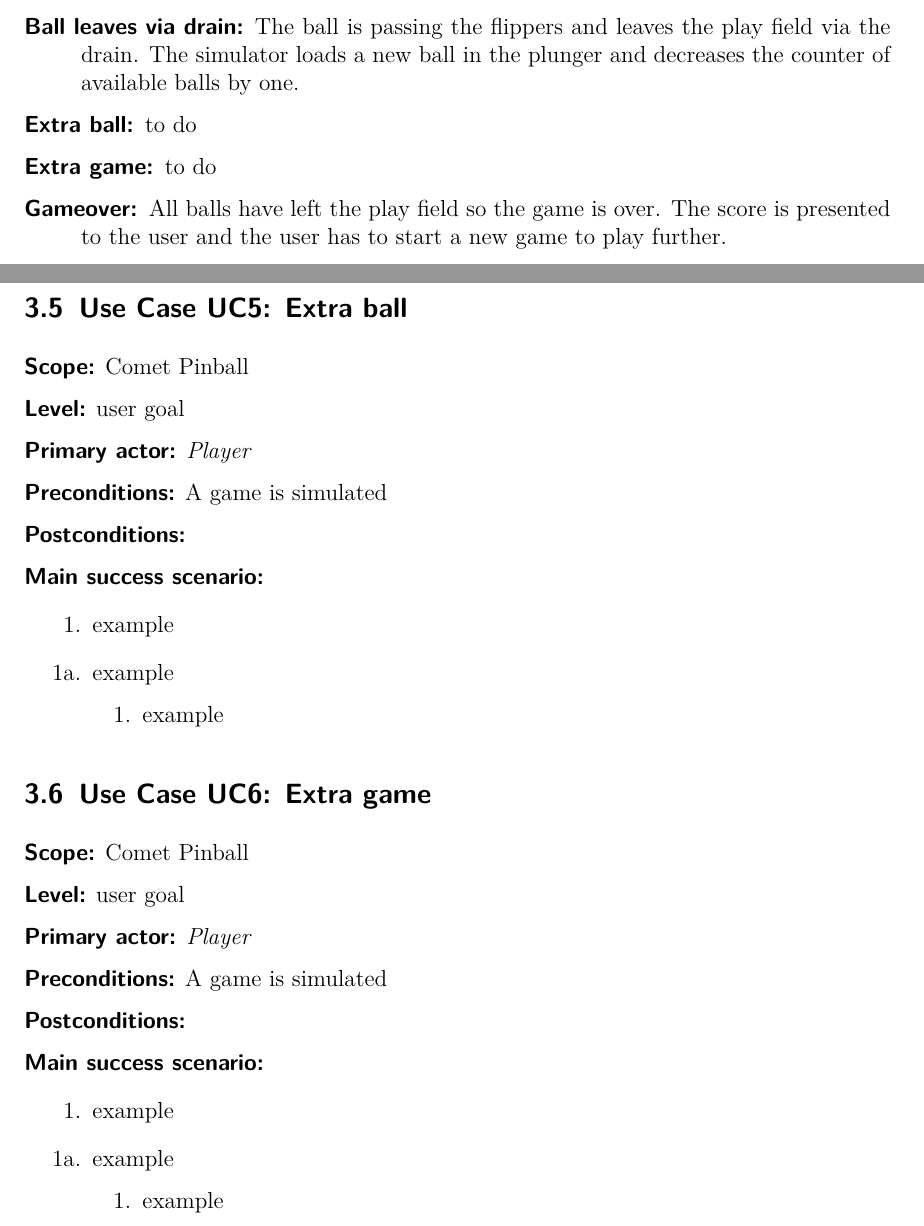
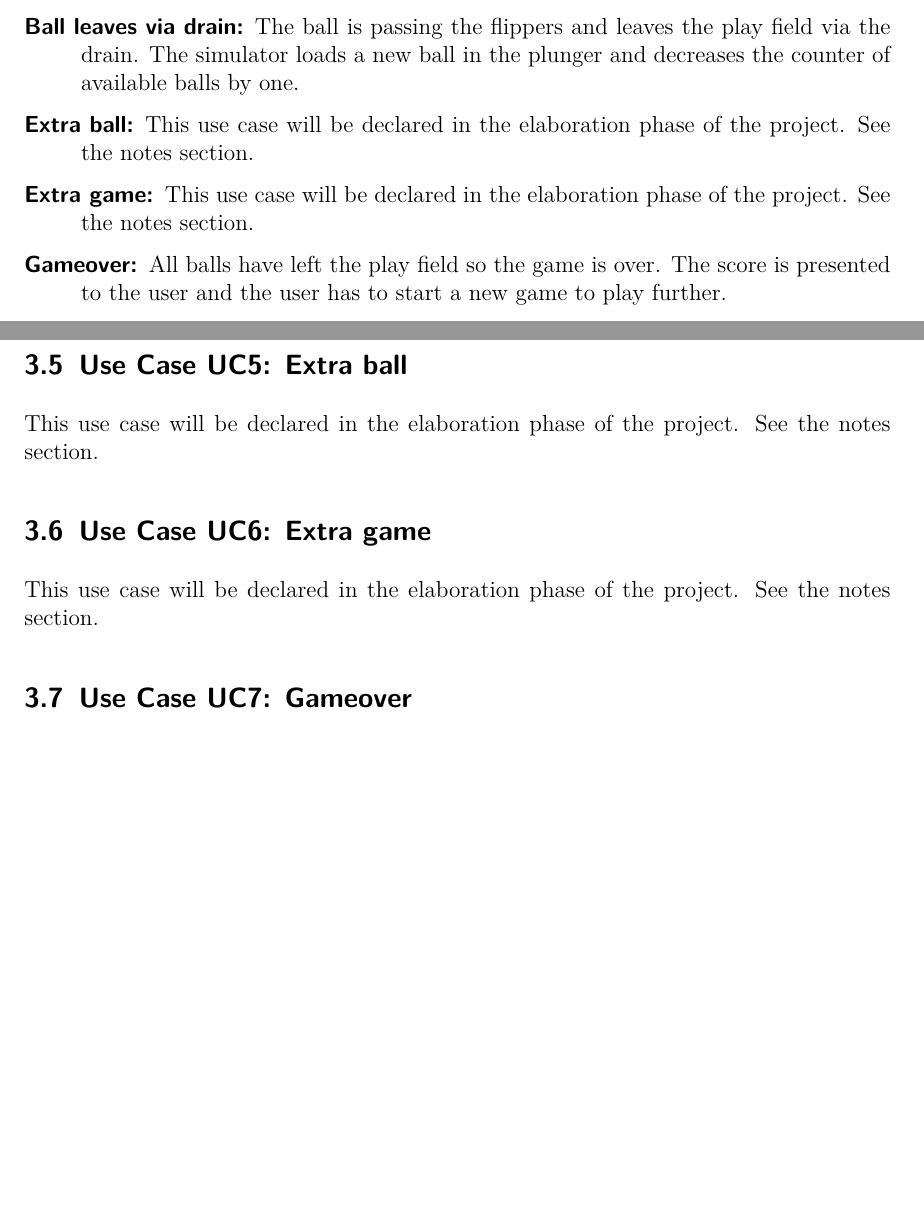
Before and after one commit to boskoop/comet-pinball, a LaTeX document (doc/src/use_case_model.tex): two parts of pages 3 and 6 of 10, joined at a grey line, cut so that both start at the same text, the shorter picture padded with empty space. Compiled offline with pdfLaTeX.

Commit message:
use cases 5,6 added notes section refs #2

```diff
--- a/doc/src/use_case_model.tex
+++ b/doc/src/use_case_model.tex
@@ -78,11 +78,9 @@
 
 \item[Ball leaves via drain:] The ball is passing the flippers and leaves the play field via the drain. The simulator loads a new ball in the plunger and decreases the counter of available balls by one.
 
-\item[Extra ball:]
-to do
+\item[Extra ball:] This use case will be declared in the elaboration phase of the project. See the notes section.
 
-\item[Extra game:]
-to do
+\item[Extra game:] This use case will be declared in the elaboration phase of the project. See the notes section.
 
 \item[Gameover:] All balls have left the play field so the game is over. The score is presented to the user and the user has to start a new game to play further.
 
@@ -255,30 +253,7 @@
 
 \subsection{Use Case UC5: Extra ball}
 
-\textbf{\textsf{Scope:}} Comet Pinball
-
-\textbf{\textsf{Level:}} user goal
-
-\textbf{\textsf{Primary actor:}} \emph{Player}
-
-\textbf{\textsf{Preconditions:}} A game is simulated
-
-\textbf{\textsf{Postconditions:}}
-
-\textbf{\textsf{Main success scenario:}}
-
-\begin{enumerate}[leftmargin=3em]
-	\item example
-\end{enumerate}
-
-
-\begin{itemize}[leftmargin=3em]
-	\item[1a.]  example
-	\begin{enumerate}
-		\item example
-	\end{enumerate}
-\end{itemize}
-
+This use case will be declared in the elaboration phase of the project. See the notes section.
 %==========================
 % UC6
 %==========================
@@ -286,30 +261,7 @@
 
 \subsection{Use Case UC6: Extra game}
 
-\textbf{\textsf{Scope:}} Comet Pinball
-
-\textbf{\textsf{Level:}} user goal
-
-\textbf{\textsf{Primary actor:}} \emph{Player}
-
-\textbf{\textsf{Preconditions:}} A game is simulated
-
-\textbf{\textsf{Postconditions:}}
-
-\textbf{\textsf{Main success scenario:}}
-
-\begin{enumerate}[leftmargin=3em]
-	\item example
-\end{enumerate}
-
-
-\begin{itemize}[leftmargin=3em]
-	\item[1a.]  example
-	\begin{enumerate}
-		\item example
-	\end{enumerate}
-\end{itemize}
-
+This use case will be declared in the elaboration phase of the project. See the notes section.
 
 %==========================
 % UC7
```
Also changed, not shown: doc/src/use_case_model.tex (4 more changed lines).
